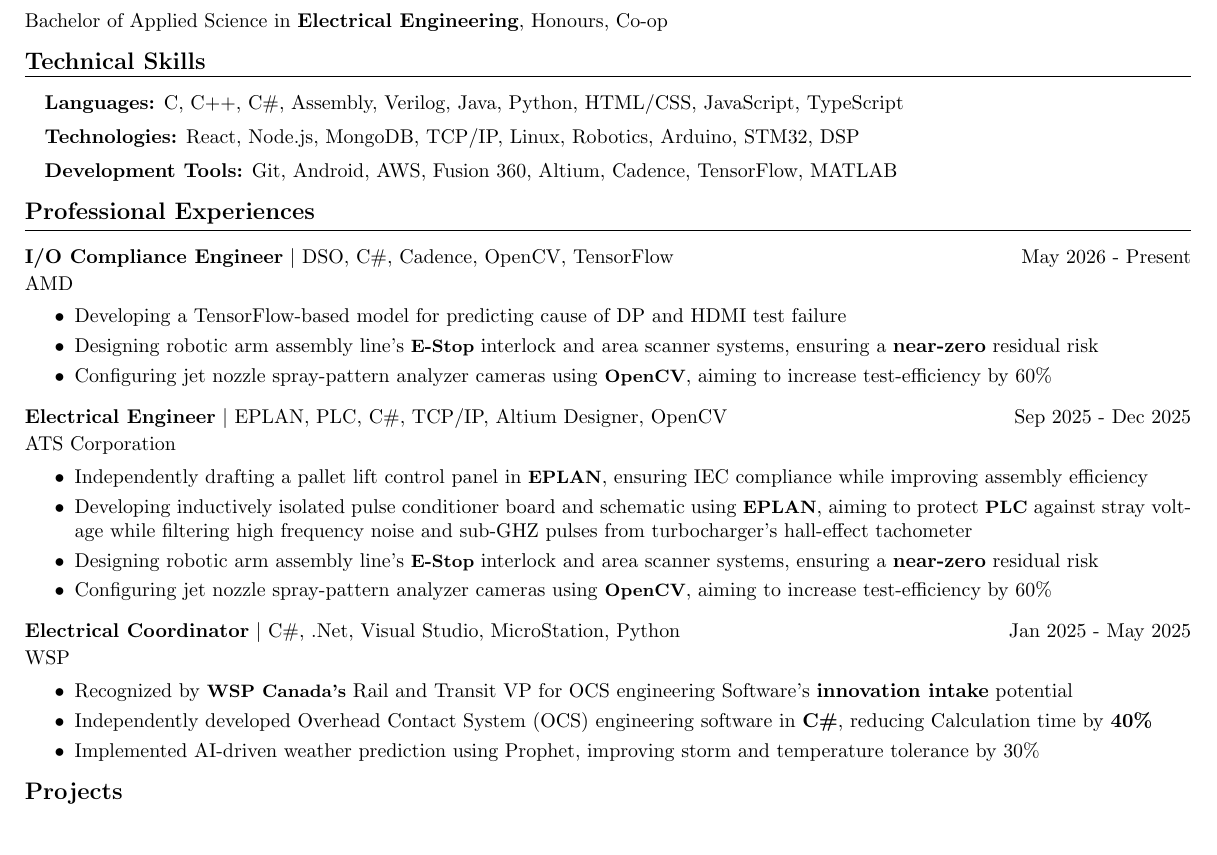
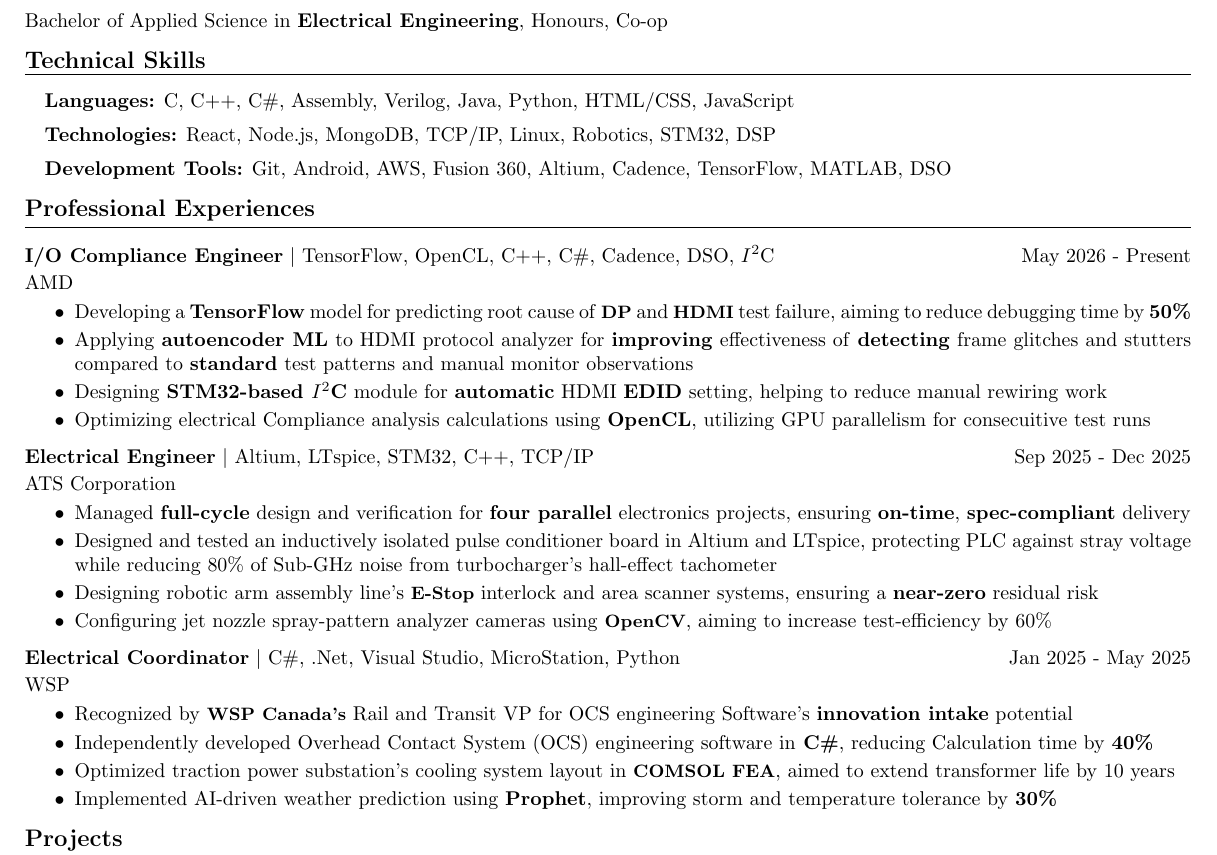
Before and after one commit to RyanQin24/resume, a LaTeX CV (Hackathon/resume.tex): part of the page, cut so that both start at the same text, the shorter picture padded with empty space. Compiled offline with pdfLaTeX.

Commit message:
Revised resume

```diff
--- a/Hackathon/resume.tex
+++ b/Hackathon/resume.tex
@@ -68,9 +68,9 @@
 % Technical Skills
 \section*{\large {Technical Skills}} \vspace{\MHtLsep} \hrule
 \vspace{\LtHsep}
-\hspace*{\tabOffSet}\textbf{Languages:} C, C++, C\#, Assembly, Verilog, Java, Python, HTML/CSS, JavaScript, TypeScript \\[\LtLsep]
-\hspace*{\tabOffSet}\textbf{Technologies:} React, Node.js, MongoDB, TCP/IP, Linux, Robotics, Arduino, STM32, DSP  \\[\LtLsep]
-\hspace*{\tabOffSet}\textbf{Development Tools:} Git, Android, AWS, Fusion 360, Altium, Cadence, TensorFlow, MATLAB
+\hspace*{\tabOffSet}\textbf{Languages:} C, C++, C\#, Assembly, Verilog, Java, Python, HTML/CSS, JavaScript \\[\LtLsep]
+\hspace*{\tabOffSet}\textbf{Technologies:} React, Node.js, MongoDB, TCP/IP, Linux, Robotics, STM32, DSP  \\[\LtLsep]
+\hspace*{\tabOffSet}\textbf{Development Tools:} Git, Android, AWS, Fusion 360, Altium, Cadence, TensorFlow, MATLAB, DSO
 \\[\SSsep]
 
 
@@ -102,20 +102,22 @@
 \vspace{\LtHsep}
 
 %AMD
-\textbf{I/O Compliance Engineer} \hspace{\WEVBsep}\textbar\hspace{\WEVBsep} DSO, C\#, Cadence, OpenCV, TensorFlow \hfill May 2026 - Present \\[\TtCsep]
+\textbf{I/O Compliance Engineer} \hspace{\WEVBsep}\textbar\hspace{\WEVBsep} TensorFlow, OpenCL, C++, C\#, Cadence, DSO, $I^{2}$C \hfill May 2026 - Present \\[\TtCsep]
 AMD \\[\CtPsep]
 \begin{itemize}
-    \item Developing a TensorFlow-based model for predicting cause of DP and HDMI test failure\\[\PtPsep]
-    \item Designing robotic arm assembly line’s \textbf{\small E-Stop} interlock and area scanner systems, ensuring a \textbf{near-zero} residual risk \\[\PtPsep]
-    \item Configuring jet nozzle spray-pattern analyzer cameras using \textbf{\small OpenCV}, aiming to increase test-efficiency by 60\% \\[\WStWSsep]
+    \item Developing a \textbf{TensorFlow} model for predicting root cause of \textbf{\small DP} and \textbf{\small HDMI} test failure, aiming to reduce debugging time by \textbf{50\%}\\[\PtPsep]
+    \item Applying \textbf{autoencoder ML} to HDMI protocol analyzer for \textbf{improving} effectiveness of \textbf{detecting} frame glitches and stutters compared to \textbf{standard} test patterns and manual monitor observations\\[\PtPsep]
+    \item Designing \textbf{STM32-based $I^{2}$C} module for \textbf{automatic} HDMI \textbf{EDID} setting, helping to reduce manual rewiring work \\[\PtPsep]
+    \item Optimizing electrical Compliance analysis calculations using \textbf{OpenCL}, utilizing GPU parallelism for consecuitive test runs\\[\WStWSsep]
+
 \end{itemize}
 
 %ATS
-\noindent\textbf{Electrical Engineer} \hspace{\WEVBsep}\textbar\hspace{\WEVBsep} EPLAN, PLC, C\#, TCP/IP, Altium Designer, OpenCV \hfill Sep 2025 - Dec 2025 \\[\TtCsep]
+\noindent\textbf{Electrical Engineer} \hspace{\WEVBsep}\textbar\hspace{\WEVBsep} Altium, LTspice, STM32, C++, TCP/IP \hfill Sep 2025 - Dec 2025 \\[\TtCsep]
 ATS Corporation \\[\CtPsep]
 \begin{itemize}
-    \item Independently drafting a pallet lift control panel in \textbf{\small EPLAN}, ensuring IEC compliance while improving assembly efficiency \\[\PtPsep]
-    \item Developing inductively isolated pulse conditioner board and schematic using \textbf{\small EPLAN}, aiming to protect \textbf{\small PLC} against stray voltage while filtering high frequency noise and sub-GHZ pulses from turbocharger’s hall-effect tachometer \\[\PtPsep]
+    \item Managed \textbf{full-cycle} design and verification for \textbf{four parallel} electronics projects, ensuring \textbf{on-time}, \textbf{spec-compliant} delivery \\[\PtPsep]
+    \item Designed and tested an inductively isolated pulse conditioner board in Altium and LTspice, protecting PLC against stray voltage while reducing 80\% of Sub-GHz noise from turbocharger’s hall-effect tachometer \\[\PtPsep]
     \item Designing robotic arm assembly line’s \textbf{\small E-Stop} interlock and area scanner systems, ensuring a \textbf{near-zero} residual risk \\[\PtPsep]
     \item Configuring jet nozzle spray-pattern analyzer cameras using \textbf{\small OpenCV}, aiming to increase test-efficiency by 60\% \\[\WStWSsep]
 \end{itemize}
@@ -125,8 +127,9 @@
 WSP \\[\CtPsep]
 \begin{itemize}
     \item Recognized by \textbf{\small WSP Canada’s} Rail and Transit VP for OCS engineering Software’s \textbf{innovation intake} potential \\[\PtPsep]
-    \item Independently developed Overhead Contact System (OCS) engineering software in \textbf{C\#}, reducing Calculation time by \textbf{40\%} \\[\PtPsep]
-    \item Implemented AI-driven weather prediction using Prophet, improving storm and temperature tolerance by 30\% \\[\SSsep]
+    \item Independently developed Overhead Contact System (OCS) engineering software in\textbf{ C\#}, reducing Calculation time by \textbf{40\%} \\[\PtPsep]
+    \item Optimized traction power substation’s cooling system layout in \textbf{\small COMSOL FEA}, aimed to extend transformer life by 10 years \\[\PtPsep]
+    \item Implemented AI-driven weather prediction using \textbf{Prophet}, improving storm and temperature tolerance by \textbf{30\%} \\[\SSsep]
 \end{itemize}
 
 %Projects
```
Also changed, not shown: Hackathon/resume.pdf, Hackathon/resume.tex (2 more changed lines), 4 other files.
